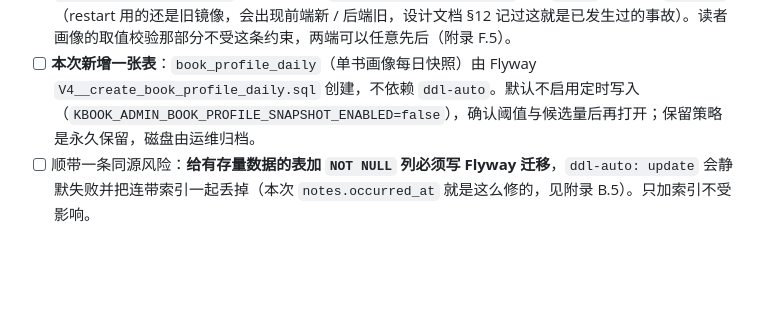
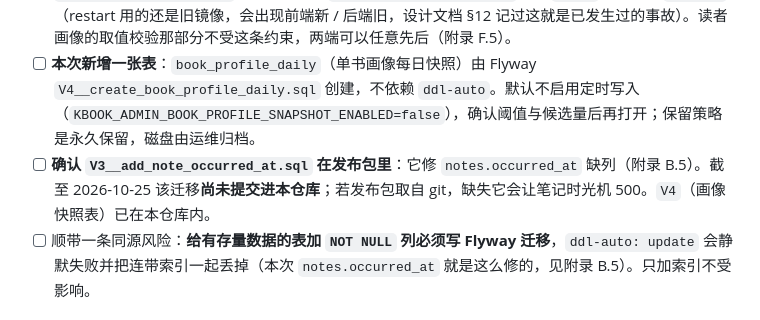
Before and after one commit to keiskeies/kbook, a Markdown page: deploy/docs/deploy-guide.md, the part around the change. Rendered like a GitHub page; blank space fills up the shorter version.

Commit message:
docs(deploy): 发布清单显式检查 V3 迁移是否在包内（当前未提交）

```diff
--- a/deploy/docs/deploy-guide.md
+++ b/deploy/docs/deploy-guide.md
@@ -303,6 +303,7 @@ docker compose up -d
 - [ ] 阈值先校准再上线：`mysql -h<生产库> -u<user> -p <db> < deploy/sql/profile-threshold-audit.sql`，纯只读，跑完直接给「三种口径各有多少书达到 `min-cohort-size`」的结论。dev 库上这三个结论都是「不达标」，所以别把 dev 的默认值当生产值。
 - [ ] 新接口 + 新索引必须**同一镜像发布**：先更新 `package/`（`deploy/download.sh`，或本机打包脚本）→ `deploy/docker/build.sh`（Windows：`deploy/docker/build.bat`）→ `up -d`，**不能只 `restart`**（restart 用的还是旧镜像，会出现前端新 / 后端旧，设计文档 §12 记过这就是已发生过的事故）。读者画像的取值校验那部分不受这条约束，两端可以任意先后（附录 F.5）。
 - [ ] **本次新增一张表**：`book_profile_daily`（单书画像每日快照）由 Flyway `V4__create_book_profile_daily.sql` 创建，不依赖 `ddl-auto`。默认不启用定时写入（`KBOOK_ADMIN_BOOK_PROFILE_SNAPSHOT_ENABLED=false`），确认阈值与候选量后再打开；保留策略是永久保留，磁盘由运维归档。
+- [ ] **确认 `V3__add_note_occurred_at.sql` 在发布包里**：它修 `notes.occurred_at` 缺列（附录 B.5）。截至 2026-10-25 该迁移**尚未提交进本仓库**；若发布包取自 git，缺失它会让笔记时光机 500。`V4`（画像快照表）已在本仓库内。
 - [ ] 顺带一条同源风险：**给有存量数据的表加 `NOT NULL` 列必须写 Flyway 迁移**，`ddl-auto: update` 会静默失败并把连带索引一起丢掉（本次 `notes.occurred_at` 就是这么修的，见附录 B.5）。只加索引不受影响。
 
 ### ⚠️ 生产环境建议
```
